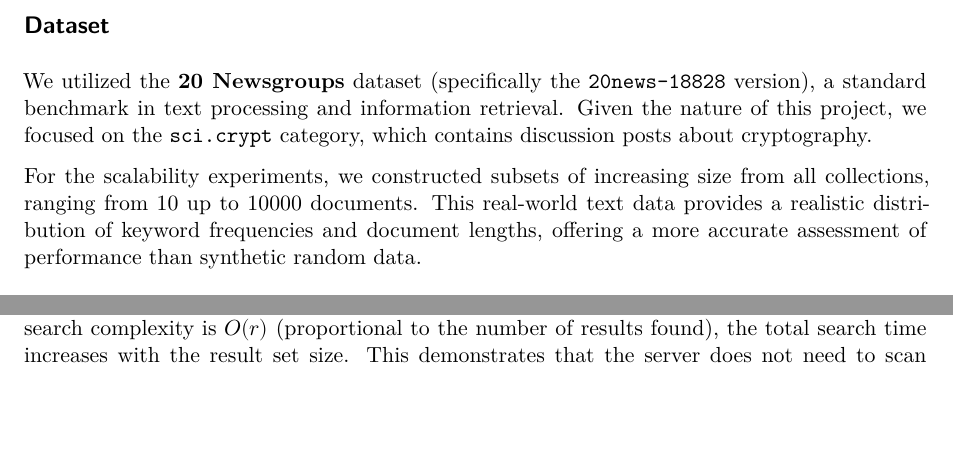
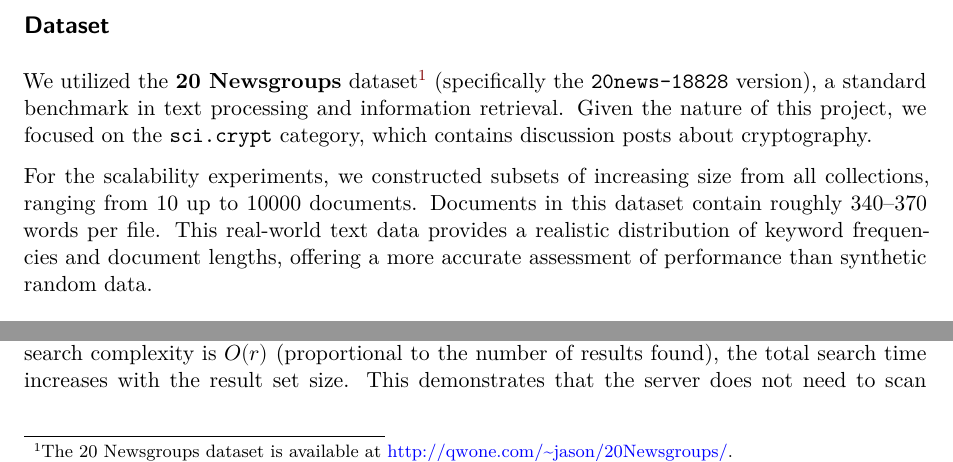
Before and after one commit to flotti97/SSE.Prototype, a Quarto document (paper/paper.qmd): two parts of page 13 of 18, joined at a grey line, cut so that both start at the same text, the shorter picture padded with empty space. Rendered offline with R 4.5, knitr and Pandoc in place of Quarto, then LaTeX, with nearby package versions; drawn as R Markdown's standard PDF in place of the format the file asks for.

Commit message:
fix: more detailed explanation and source for newsgroup20 dataset

```diff
--- a/paper/paper.qmd
+++ b/paper/paper.qmd
@@ -423,9 +423,11 @@ To evaluate the performance of the implemented SSE schemes, we conducted a serie
 
 ## Dataset
 
-We utilized the **20 Newsgroups** dataset (specifically the `20news-18828` version), a standard benchmark in text processing and information retrieval. Given the nature of this project, we focused on the `sci.crypt` category, which contains discussion posts about cryptography.
+We utilized the **20 Newsgroups** dataset[^20news] (specifically the `20news-18828` version), a standard benchmark in text processing and information retrieval. Given the nature of this project, we focused on the `sci.crypt` category, which contains discussion posts about cryptography.
 
-For the scalability experiments, we constructed subsets of increasing size from all collections, ranging from 10 up to 10000 documents. This real-world text data provides a realistic distribution of keyword frequencies and document lengths, offering a more accurate assessment of performance than synthetic random data.
+For the scalability experiments, we constructed subsets of increasing size from all collections, ranging from 10 up to 10000 documents. Documents in this dataset contain roughly 340–370 words per file. This real-world text data provides a realistic distribution of keyword frequencies and document lengths, offering a more accurate assessment of performance than synthetic random data.
+
+[^20news]: The 20 Newsgroups dataset is available at <http://qwone.com/~jason/20Newsgroups/>.
 
 ## Basic Scheme Performance
 
```
